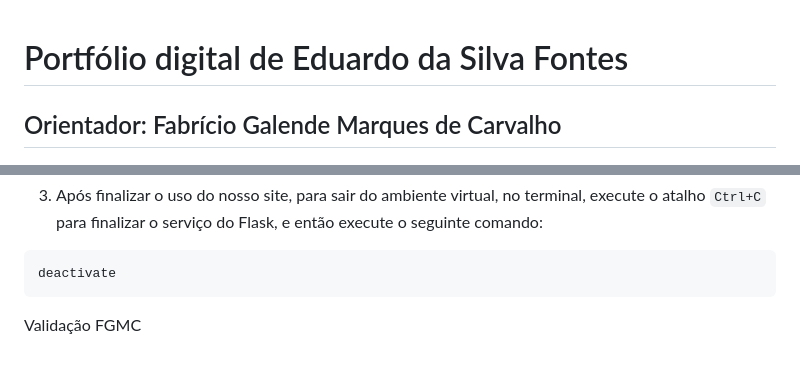
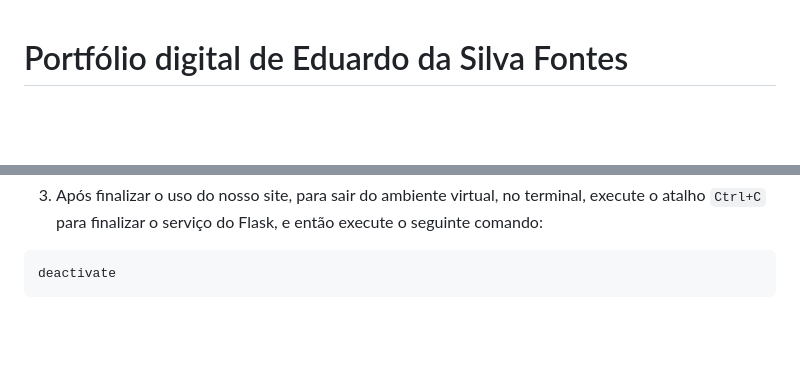
Before and after one commit to DuuhZero/PortfolioDigital, a Markdown page: README.MD, 2 parts joined by grey strips. Rendered like a GitHub page; folded sections open; blank space fills up the shorter version.

Commit message:
Atualização README.MD

````diff
--- a/README.MD
+++ b/README.MD
@@ -1,5 +1,4 @@
 # Portfólio digital de Eduardo da Silva Fontes
-## Orientador: Fabrício Galende Marques de Carvalho
 
 <p align="center">
     <img src="mgt/Eu.jpeg" alt="Eduardo Fontes" width=50% ali></img>
@@ -89,5 +88,3 @@
   ```
 
 </details>
-
-Validação FGMC
````
